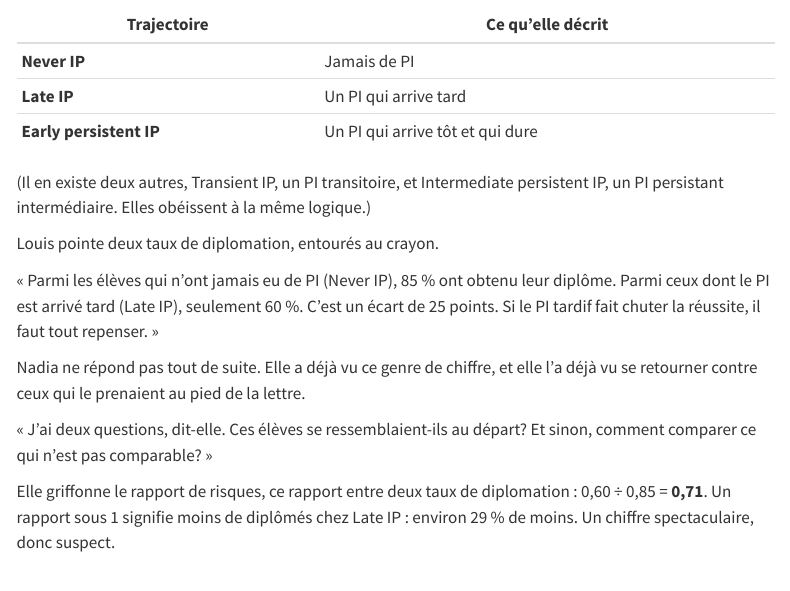
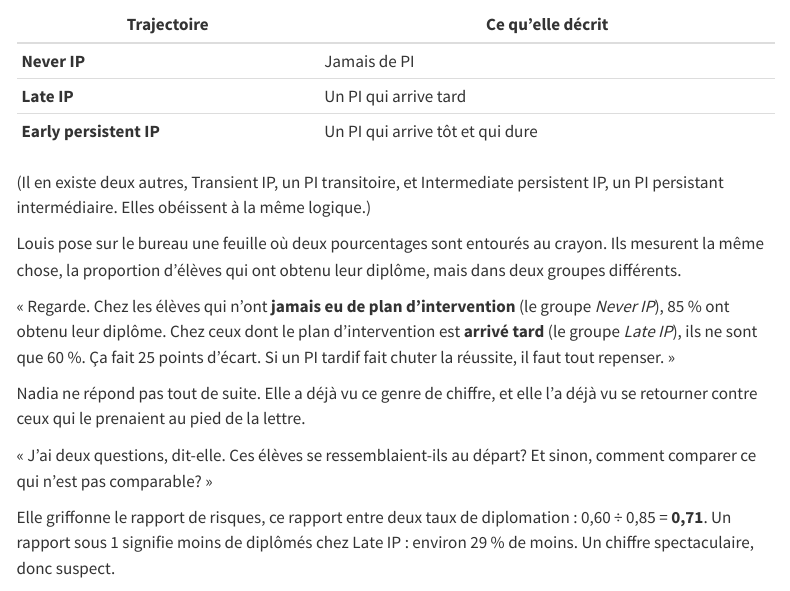
Before and after one commit to tchouangue/Blogue, a Quarto document (posts/ponderation-trajectoires-pi/index.qmd): the page in a window 1100 px wide, from 540 px down. Rendered offline with R 4.5, knitr and Pandoc in place of Quarto, with nearby package versions; menus at the side of the page are left out.

Commit message:
Reformulation de l'ouverture
Co-Authored-By: Claude Sonnet 5.5 <noreply@anthropic.com>
Claude-Session: https://claude.ai/code/session_013uinMkkd6UerVNEKNLk91H

```diff
--- a/posts/ponderation-trajectoires-pi/index.qmd
+++ b/posts/ponderation-trajectoires-pi/index.qmd
@@ -26,9 +26,9 @@ Nadia est analyste de données. Depuis des mois, elle suit des élèves année a
 
 (Il en existe deux autres, Transient IP, un PI transitoire, et Intermediate persistent IP, un PI persistant intermédiaire. Elles obéissent à la même logique.)
 
-Louis pointe deux taux de diplomation, entourés au crayon.
+Louis pose sur le bureau une feuille où deux pourcentages sont entourés au crayon. Ils mesurent la même chose, la proportion d'élèves qui ont obtenu leur diplôme, mais dans deux groupes différents.
 
-« Parmi les élèves qui n'ont jamais eu de PI (Never IP), 85 % ont obtenu leur diplôme. Parmi ceux dont le PI est arrivé tard (Late IP), seulement 60 %. C'est un écart de 25 points. Si le PI tardif fait chuter la réussite, il faut tout repenser. »
+« Regarde. Chez les élèves qui n'ont **jamais eu de plan d'intervention** (le groupe *Never IP*), 85 % ont obtenu leur diplôme. Chez ceux dont le plan d'intervention est **arrivé tard** (le groupe *Late IP*), ils ne sont que 60 %. Ça fait 25 points d'écart. Si un PI tardif fait chuter la réussite, il faut tout repenser. »
 
 Nadia ne répond pas tout de suite. Elle a déjà vu ce genre de chiffre, et elle l'a déjà vu se retourner contre ceux qui le prenaient au pied de la lettre.
 
```
